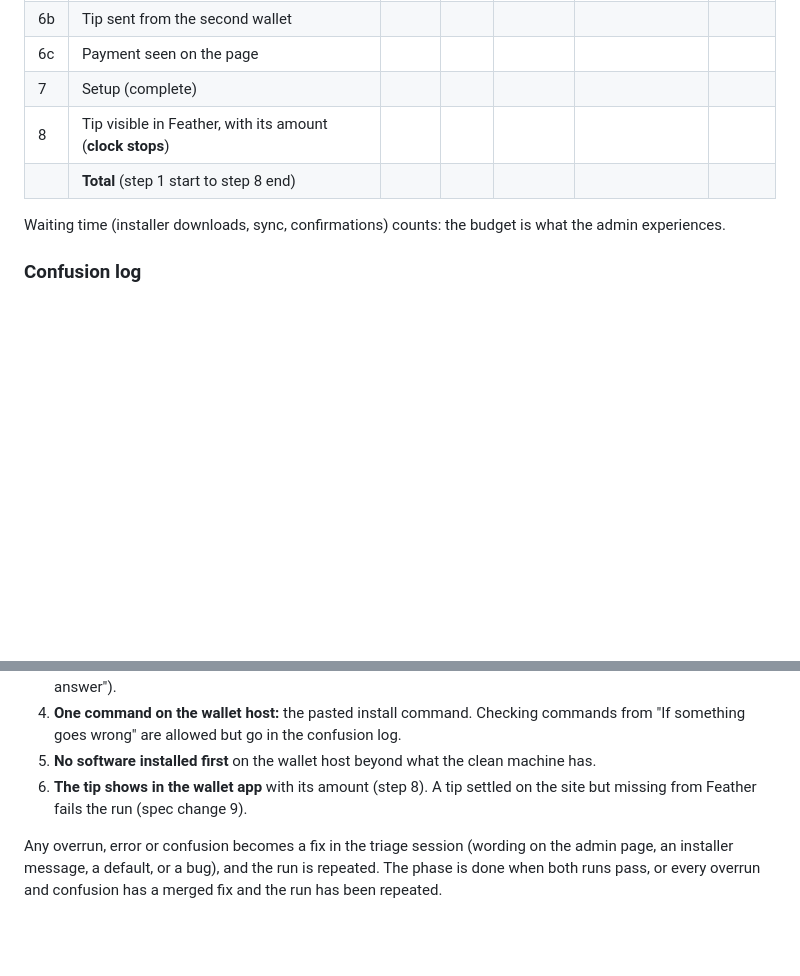
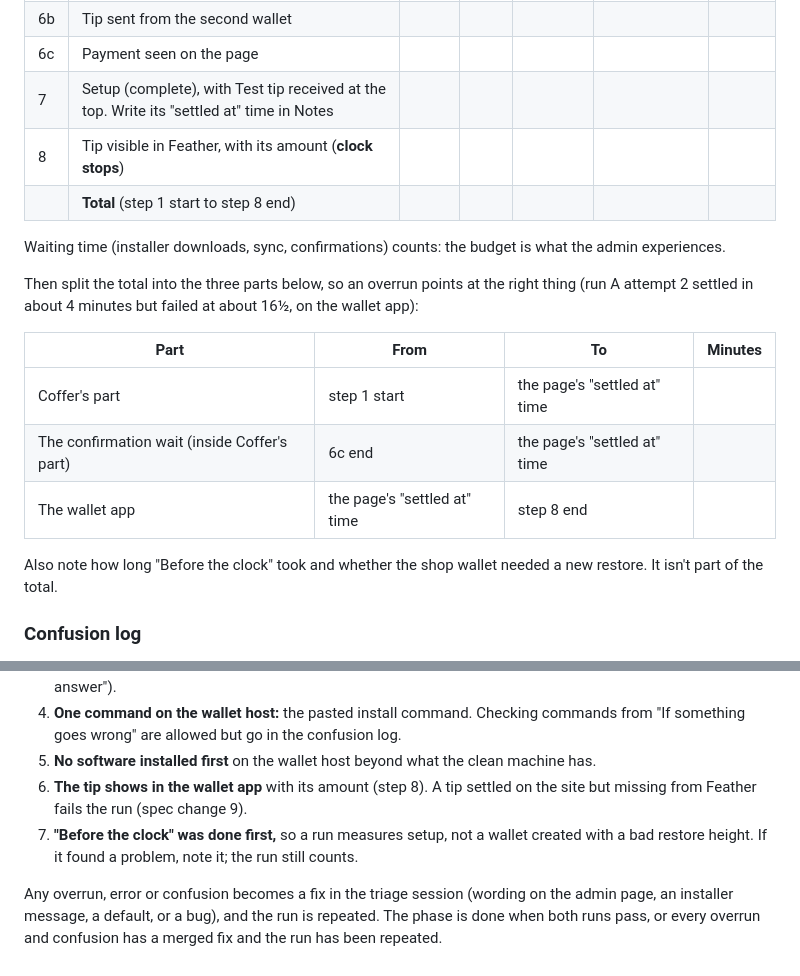
Before and after one commit to dwightsabeast/EmDash-MoneroPay, a Markdown page: docs/setup-test.md, 2 parts joined by grey strips. GitHub-like rendering; blank space fills up the shorter version.

```diff
--- a/docs/setup-test.md
+++ b/docs/setup-test.md
@@ -142,11 +162,21 @@ The observer fills these in during the run, without helping. Times are wall-cloc
 | 6a | Get a test address | | | | | |
 | 6b | Tip sent from the second wallet | | | | | |
 | 6c | Payment seen on the page | | | | | |
-| 7 | Setup (complete) | | | | | |
+| 7 | Setup (complete), with Test tip received at the top. Write its "settled at" time in Notes | | | | | |
 | 8 | Tip visible in Feather, with its amount (**clock stops**) | | | | | |
 | | **Total** (step 1 start to step 8 end) | | | | | |
 
 Waiting time (installer downloads, sync, confirmations) counts: the budget is what the admin experiences.
+
+Then split the total into the three parts below, so an overrun points at the right thing (run A attempt 2 settled in about 4 minutes but failed at about 16½, on the wallet app):
+
+| Part | From | To | Minutes |
+| --- | --- | --- | --- |
+| Coffer's part | step 1 start | the page's "settled at" time | |
+| The confirmation wait (inside Coffer's part) | 6c end | the page's "settled at" time | |
+| The wallet app | the page's "settled at" time | step 8 end | |
+
+Also note how long "Before the clock" took and whether the shop wallet needed a new restore. It isn't part of the total.
 
 ### Confusion log
 
@@ -180,5 +210,6 @@ A run **passes** only when all of these hold:
 4. **One command on the wallet host:** the pasted install command. Checking commands from "If something goes wrong" are allowed but go in the confusion log.
 5. **No software installed first** on the wallet host beyond what the clean machine has.
 6. **The tip shows in the wallet app** with its amount (step 8). A tip settled on the site but missing from Feather fails the run (spec change 9).
+7. **"Before the clock" was done first,** so a run measures setup, not a wallet created with a bad restore height. If it found a problem, note it; the run still counts.
 
 Any overrun, error or confusion becomes a fix in the triage session (wording on the admin page, an installer message, a default, or a bug), and the run is repeated. The phase is done when both runs pass, or every overrun and confusion has a merged fix and the run has been repeated.
```
Also changed, not shown: other parts of docs/setup-test.md (+25 -5 lines), docs/spec-changes.md (+3 -1 lines).
